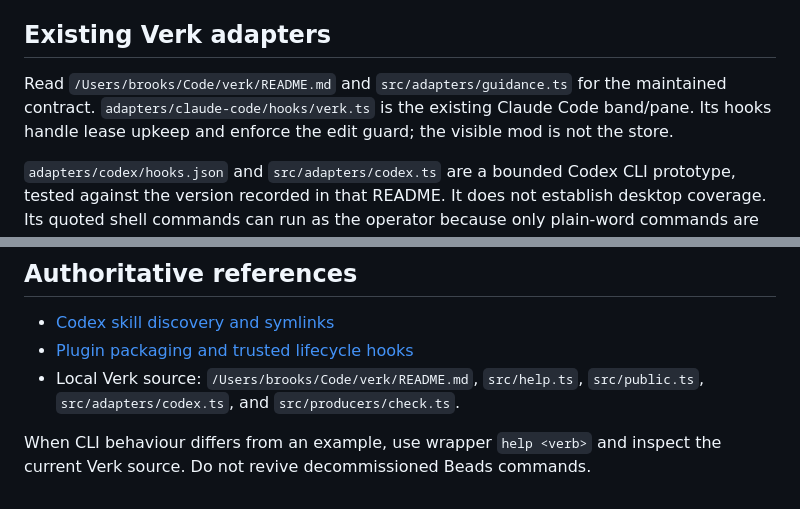
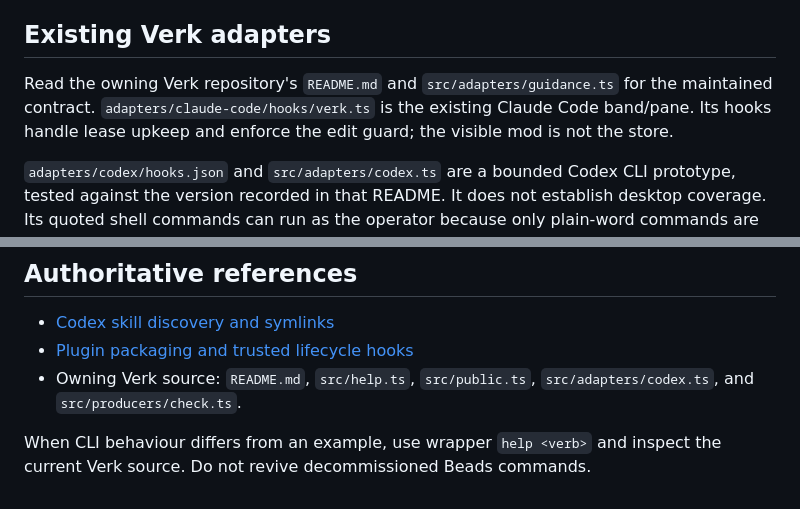
Before and after one commit to styrir/skills, a Markdown page: verk/references/desktop.md, 2 parts joined by grey strips. GitHub-like rendering.

Commit message:
docs(verk): keep local account paths out of shared guidance (vk-2531)

```diff
--- a/verk/references/desktop.md
+++ b/verk/references/desktop.md
@@ -8,7 +8,7 @@ Examples: “Use $verk to show my work”, “Resume vk-123”, and “Checkpoin
 
 ## Existing Verk adapters
 
-Read `/Users/brooks/Code/verk/README.md` and `src/adapters/guidance.ts` for the maintained contract. `adapters/claude-code/hooks/verk.ts` is the existing Claude Code band/pane. Its hooks handle lease upkeep and enforce the edit guard; the visible mod is not the store.
+Read the owning Verk repository's `README.md` and `src/adapters/guidance.ts` for the maintained contract. `adapters/claude-code/hooks/verk.ts` is the existing Claude Code band/pane. Its hooks handle lease upkeep and enforce the edit guard; the visible mod is not the store.
 
 `adapters/codex/hooks.json` and `src/adapters/codex.ts` are a bounded Codex CLI prototype, tested against the version recorded in that README. It does not establish desktop coverage. Its quoted shell commands can run as the operator because only plain-word commands are identity-rewritten. The skill wrapper avoids that dependency by explicitly setting the current Codex actor and session before calling the CLI. It grants no shell approval and installs no hooks.
 
@@ -28,6 +28,6 @@ A future Pi extension should consume the same public `verk … --json` output an
 
 - [Codex skill discovery and symlinks](https://developers.openai.com/codex/build-skills)
 - [Plugin packaging and trusted lifecycle hooks](https://developers.openai.com/plugins/build/plugins)
-- Local Verk source: `/Users/brooks/Code/verk/README.md`, `src/help.ts`, `src/public.ts`, `src/adapters/codex.ts`, and `src/producers/check.ts`.
+- Owning Verk source: `README.md`, `src/help.ts`, `src/public.ts`, `src/adapters/codex.ts`, and `src/producers/check.ts`.
 
 When CLI behaviour differs from an example, use wrapper `help <verb>` and inspect the current Verk source. Do not revive decommissioned Beads commands.
```
